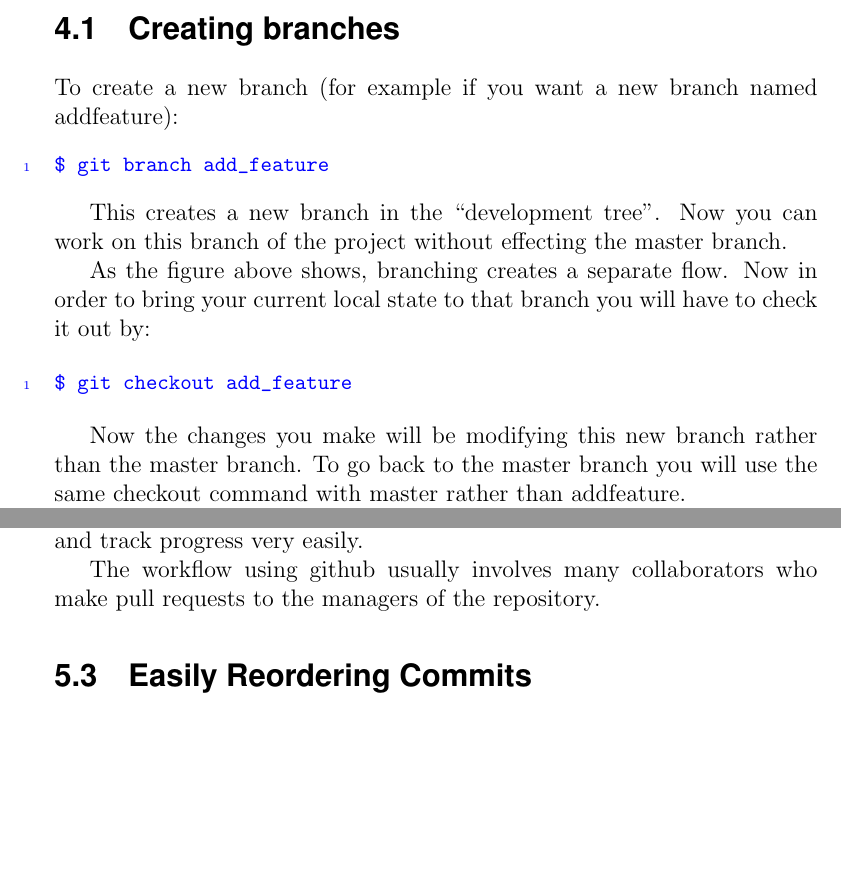
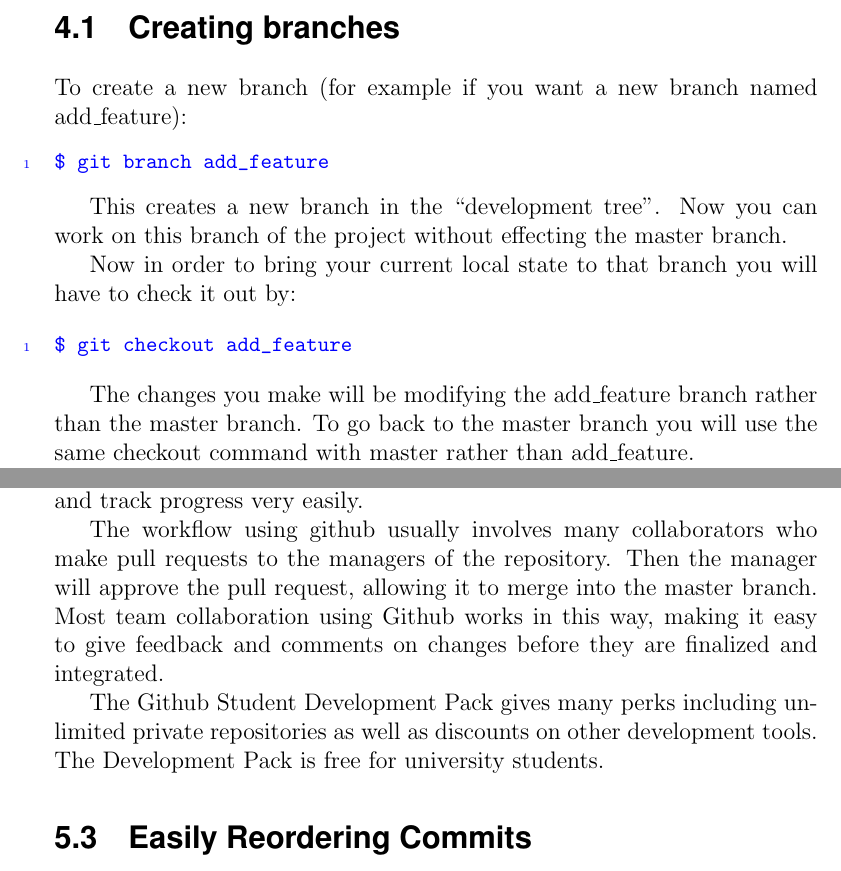
Before and after one commit to evanbergeron/wfp-p4, a LaTeX document (tex/P4.tex): two parts of pages 14 and 19 of 24 before the commit and two parts of pages 14 and 19 of 25 after it, joined at a grey line, cut so that both start at the same text, the shorter picture padded with empty space. Compiled offline with pdfLaTeX.

Commit message:
Fix Collab

```diff
--- a/tex/P4.tex
+++ b/tex/P4.tex
@@ -320,21 +320,20 @@ In git, branching is used to keep track of the different paths of development fo
 
 \section{Creating branches}
 
-To create a new branch (for example if you want a new branch named addfeature):
+To create a new branch (for example if you want a new branch named add\_feature):
 \begin{blockcode}
 $ git branch add_feature
 \end{blockcode}
 
 This creates a new branch in the “development tree”.  Now you can work on this branch of the project without effecting the master branch.
 
-
-As the figure above shows, branching creates a separate flow.  Now in order to bring your current local state to that branch you will have to check it out by:
+Now in order to bring your current local state to that branch you will have to check it out by:
 
 \begin{blockcode}
 $ git checkout add_feature
 \end{blockcode}
 
-Now the changes you make will be modifying this new branch rather than the master branch.  To go back to the master branch you will use the same checkout command with master rather than addfeature.
+The changes you make will be modifying the add\_feature branch rather than the master branch.  To go back to the master branch you will use the same checkout command with master rather than add\_feature.
 
 Note that to checkout a different branch your current changes must be committed or stored away before you can switch.
 
@@ -464,11 +460,11 @@ Github is a website that manages git repositories. You can create an account on
 
 You can use github for a more user-friendly version controlling experience.  Almost everything you can do using the command line can be done using the desktop client.  You can easily select files, read their diffs, and commit them.
 
-
 Using the online interface, you can create repositories, add contributors, and track progress very easily.
 
-The workflow using github usually involves many collaborators who make pull requests to the managers of the repository.
+The workflow using github usually involves many collaborators who make pull requests to the managers of the repository.  Then the manager will approve the pull request, allowing it to merge into the master branch.  Most team collaboration using Github works in this way, making it easy to give feedback and comments on changes before they are finalized and integrated.
 
+The Github Student Development Pack gives many perks including unlimited private repositories as well as discounts on other development tools.  The Development Pack is free for university students.
 
 \section{Easily Reordering Commits}
 
```
Also changed, not shown: tex/P4.pdf, tex/P4.tex (17 more changed lines).
